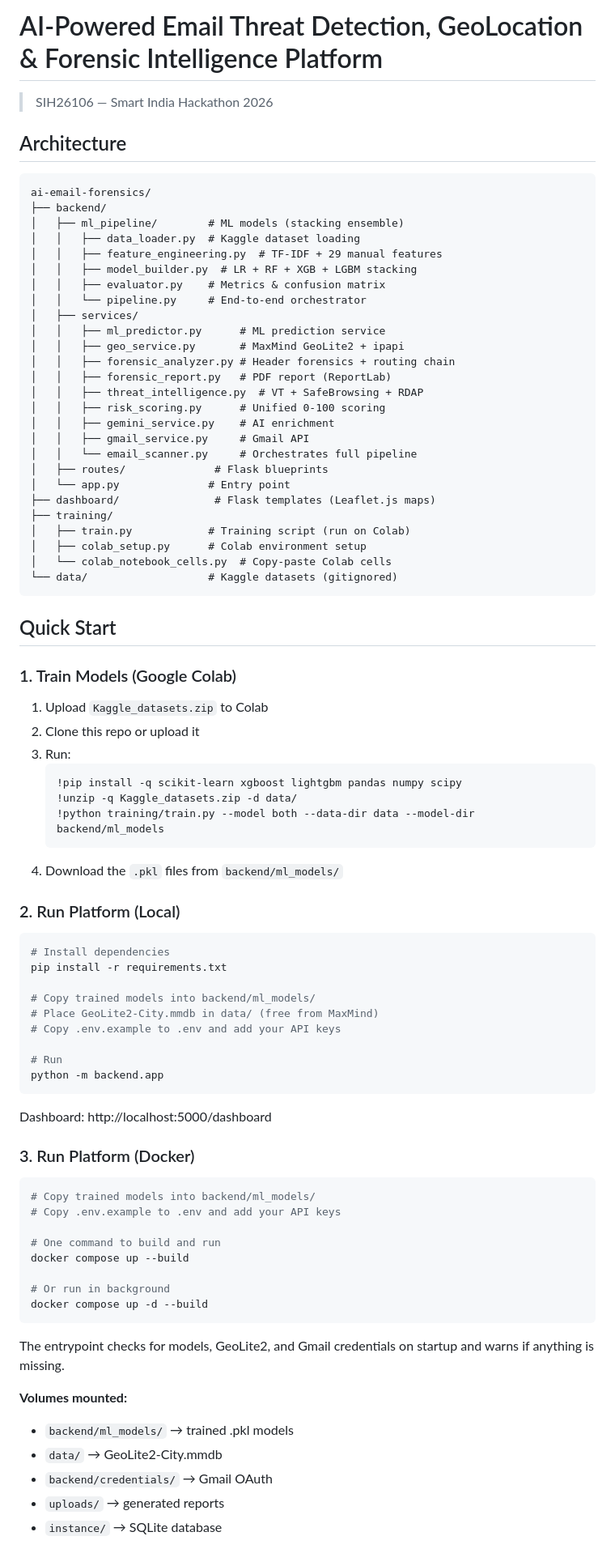
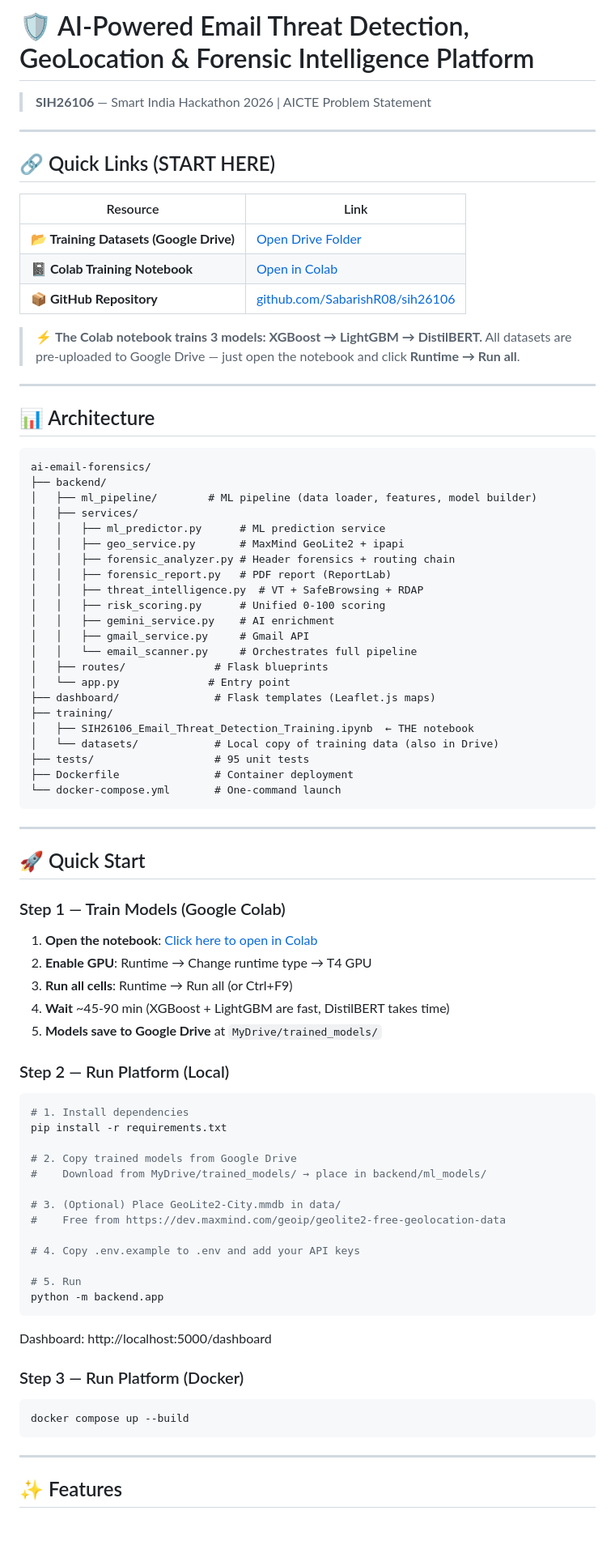
Before and after one commit to SabarishR08/mailforensic-ai-sih26106, a Markdown page: README.md, the part around one of its changes. Shown at 81% size. GitHub-like rendering; blank space fills up the shorter version.

````diff
--- a/README.md
+++ b/README.md
@@ -1,18 +1,28 @@
-# AI-Powered Email Threat Detection, GeoLocation & Forensic Intelligence Platform
+# 🛡️ AI-Powered Email Threat Detection, GeoLocation & Forensic Intelligence Platform
 
-> SIH26106 — Smart India Hackathon 2026
+> **SIH26106** — Smart India Hackathon 2026 | AICTE Problem Statement
 
-## Architecture
+---
+
+## 🔗 Quick Links (START HERE)
+
+| Resource | Link |
+|----------|------|
+| **📂 Training Datasets (Google Drive)** | [Open Drive Folder](https://drive.google.com/drive/folders/1MqyAdNHZFGVQzfDx5VwszbqbiEgm-Wg0?usp=drive_link) |
+| **📓 Colab Training Notebook** | [Open in Colab](https://colab.research.google.com/drive/1Rqz3TkPnmXebt8jz39oWvjM6Q-P4J-T1?usp=sharing) |
+| **📦 GitHub Repository** | [github.com/SabarishR08/sih26106](https://github.com/SabarishR08/sih26106) |
+
+> ⚡ **The Colab notebook trains 3 models: XGBoost → LightGBM → DistilBERT.**
+> All datasets are pre-uploaded to Google Drive — just open the notebook and click **Runtime → Run all**.
+
+---
+
+## 📊 Architecture
 
 ```
 ai-email-forensics/
 ├── backend/
-│   ├── ml_pipeline/        # ML models (stacking ensemble)
-│   │   ├── data_loader.py  # Kaggle dataset loading
-│   │   ├── feature_engineering.py  # TF-IDF + 29 manual features
-│   │   ├── model_builder.py  # LR + RF + XGB + LGBM stacking
-│   │   ├── evaluator.py    # Metrics & confusion matrix
-│   │   └── pipeline.py     # End-to-end orchestrator
+│   ├── ml_pipeline/        # ML pipeline (data loader, features, model builder)
 │   ├── services/
 │   │   ├── ml_predictor.py      # ML prediction service
 │   │   ├── geo_service.py       # MaxMind GeoLite2 + ipapi
@@ -27,61 +37,52 @@ ai-email-forensics/
 │   └── app.py              # Entry point
 ├── dashboard/               # Flask templates (Leaflet.js maps)
 ├── training/
-│   ├── train.py            # Training script (run on Colab)
-│   ├── colab_setup.py      # Colab environment setup
-│   └── colab_notebook_cells.py  # Copy-paste Colab cells
-└── data/                   # Kaggle datasets (gitignored)
+│   ├── SIH26106_Email_Threat_Detection_Training.ipynb  ← THE notebook
+│   └── datasets/            # Local copy of training data (also in Drive)
+├── tests/                   # 95 unit tests
+├── Dockerfile               # Container deployment
+└── docker-compose.yml       # One-command launch
 ```
 
-## Quick Start
+---
 
-### 1. Train Models (Google Colab)
+## 🚀 Quick Start
 
-1. Upload `Kaggle_datasets.zip` to Colab
-2. Clone this repo or upload it
-3. Run:
-   ```bash
-   !pip install -q scikit-learn xgboost lightgbm pandas numpy scipy
-   !unzip -q Kaggle_datasets.zip -d data/
-   !python training/train.py --model both --data-dir data --model-dir backend/ml_models
-   ```
-4. Download the `.pkl` files from `backend/ml_models/`
+### Step 1 — Train Models (Google Colab)
 
-### 2. Run Platform (Local)
+1. **Open the notebook**: [Click here to open in Colab](https://colab.research.google.com/drive/1Rqz3TkPnmXebt8jz39oWvjM6Q-P4J-T1?usp=sharing)
+2. **Enable GPU**: Runtime → Change runtime type → T4 GPU
+3. **Run all cells**: Runtime → Run all (or Ctrl+F9)
+4. **Wait** ~45-90 min (XGBoost + LightGBM are fast, DistilBERT takes time)
+5. **Models save to Google Drive** at `MyDrive/trained_models/`
+
+### Step 2 — Run Platform (Local)
 
 ```bash
-# Install dependencies
+# 1. Install dependencies
 pip install -r requirements.txt
 
-# Copy trained models into backend/ml_models/
-# Place GeoLite2-City.mmdb in data/ (free from MaxMind)
-# Copy .env.example to .env and add your API keys
+# 2. Copy trained models from Google Drive
+#    Download from MyDrive/trained_models/ → place in backend/ml_models/
 
-# Run
+# 3. (Optional) Place GeoLite2-City.mmdb in data/
+#    Free from https://dev.maxmind.com/geoip/geolite2-free-geolocation-data
+
+# 4. Copy .env.example to .env and add your API keys
+
+# 5. Run
 python -m backend.app
 ```
 
 Dashboard: http://localhost:5000/dashboard
 
-### 3. Run Platform (Docker)
+### Step 3 — Run Platform (Docker)
 
 ```bash
-# Copy trained models into backend/ml_models/
-# Copy .env.example to .env and add your API keys
-
-# One command to build and run
 docker compose up --build
-
-# Or run in background
-docker compose up -d --build
 ```
 
-The entrypoint checks for models, GeoLite2, and Gmail credentials on startup and warns if anything is missing.
+---
 
-**Volumes mounted:**
-- `backend/ml_models/` → trained .pkl models
-- `data/` → GeoLite2-City.mmdb
-- `backend/credentials/` → Gmail OAuth
-- `uploads/` → generated reports
-- `instance/` → SQLite database
+## ✨ Features
 
````
Also changed, not shown: other parts of README.md (+60 -20 lines).
